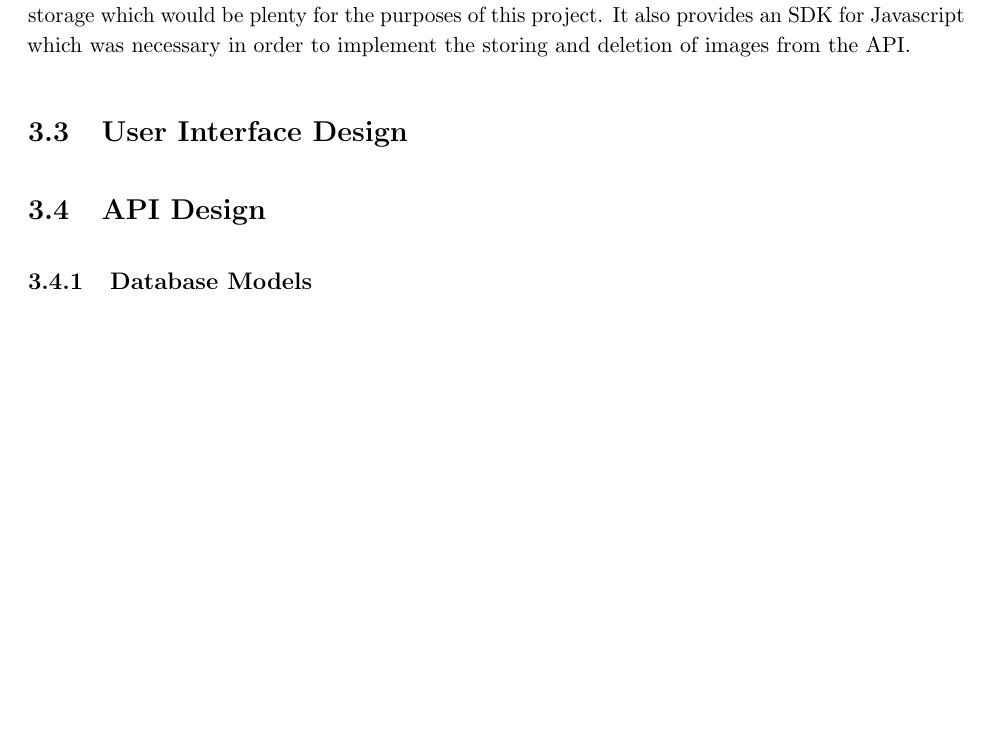
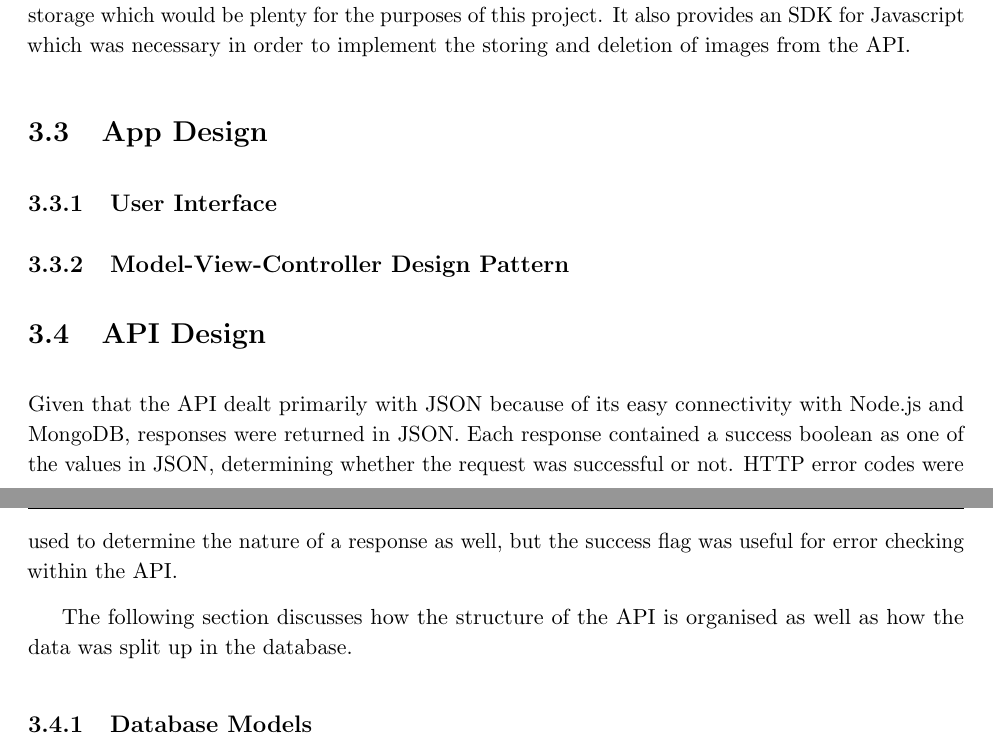
Before and after one commit to jonomuller/imperial-final-report, a LaTeX thesis (FinalReport.tex, which reads sections/design.tex): part of page 21 of 31 before the commit and two parts of pages 21 and 22 of 33 after it, the two joined at a grey line, cut so that both start at the same text, the shorter picture padded with empty space. Compiled offline with pdfLaTeX.

Commit message:
Add introduction paragraph to API design section (3.4) Still need to add diagram of how app, API and database are linked together

```diff
--- a/sections/design.tex
+++ b/sections/design.tex
@@ -77,11 +79,20 @@ An online file storage system was needed for the project to store thumbnail imag
 
 From the wide range of services available, there is one stand-out option that I chose to use -- Amazon's simple storage service known as AWS S3. Its free usage tier allows up to 5GB of data storage which would be plenty for the purposes of this project. It also provides an SDK for Javascript which was necessary in order to implement the storing and deletion of images from the API.
 
-\section{User Interface Design}
+\section{App Design}
 
 % design of app
 % how screens are organised
 % survey
+
+
+
+\subsection{User Interface}
+
+
+
+
+\subsection{Model-View-Controller Design Pattern}
 
 % mvc
 % tab-bar
@@ -90,6 +101,12 @@ From the wide range of services available, there is one stand-out option that I
 \section{API Design}
 
 % REST model, specific endpoints, etc.
+
+Given that the API dealt primarily with JSON because of its easy connectivity with Node.js and MongoDB, responses were returned in JSON. Each response contained a success boolean as one of the values in JSON, determining whether the request was successful or not. HTTP error codes were used to determine the nature of a response as well, but the success flag was useful for error checking within the API.
+
+The following section discusses how the structure of the API is organised as well as how the data was split up in the database.
+
+% add image of how api links to app?
 
 \subsection{Database Models}
 
```
Also changed, not shown: sections/design.tex (6 more changed lines).
